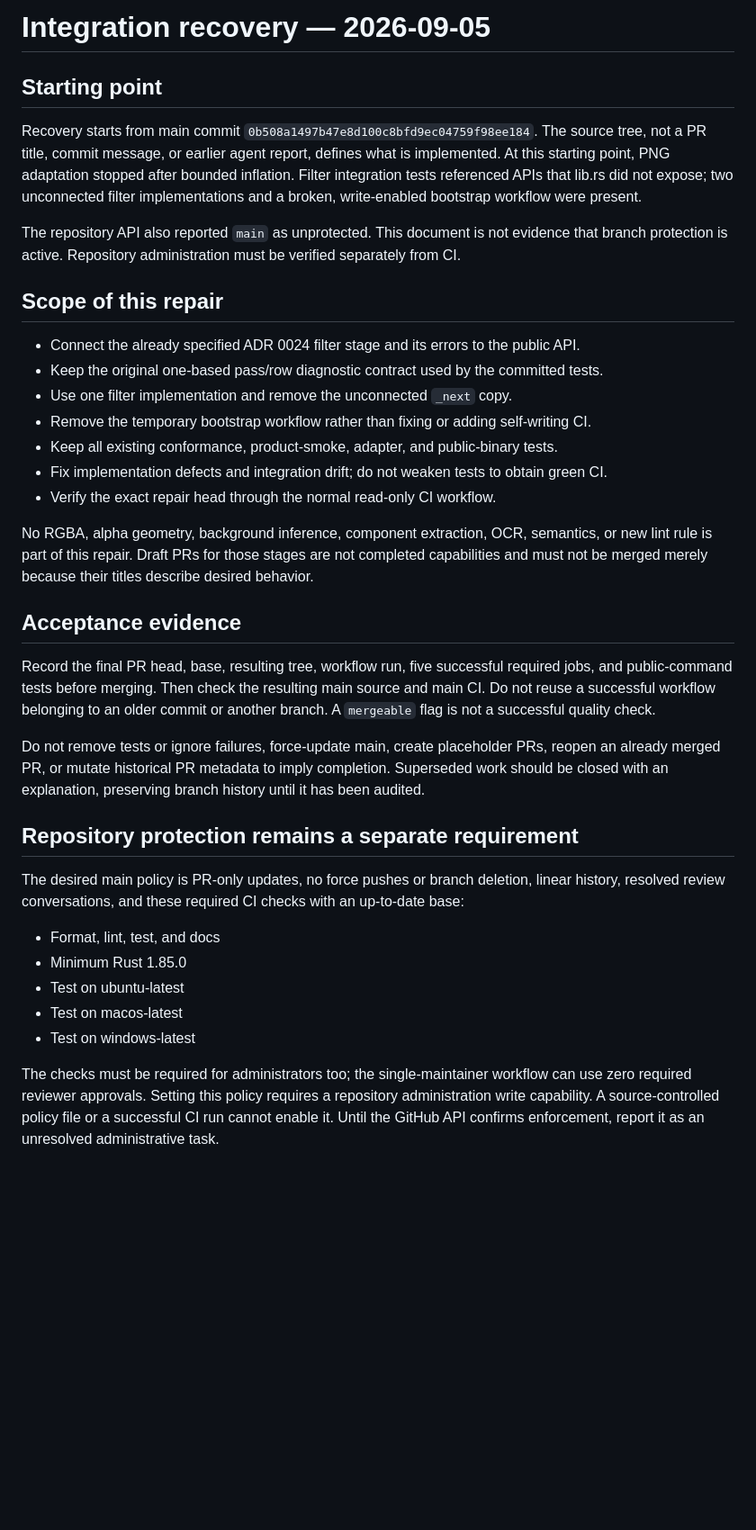
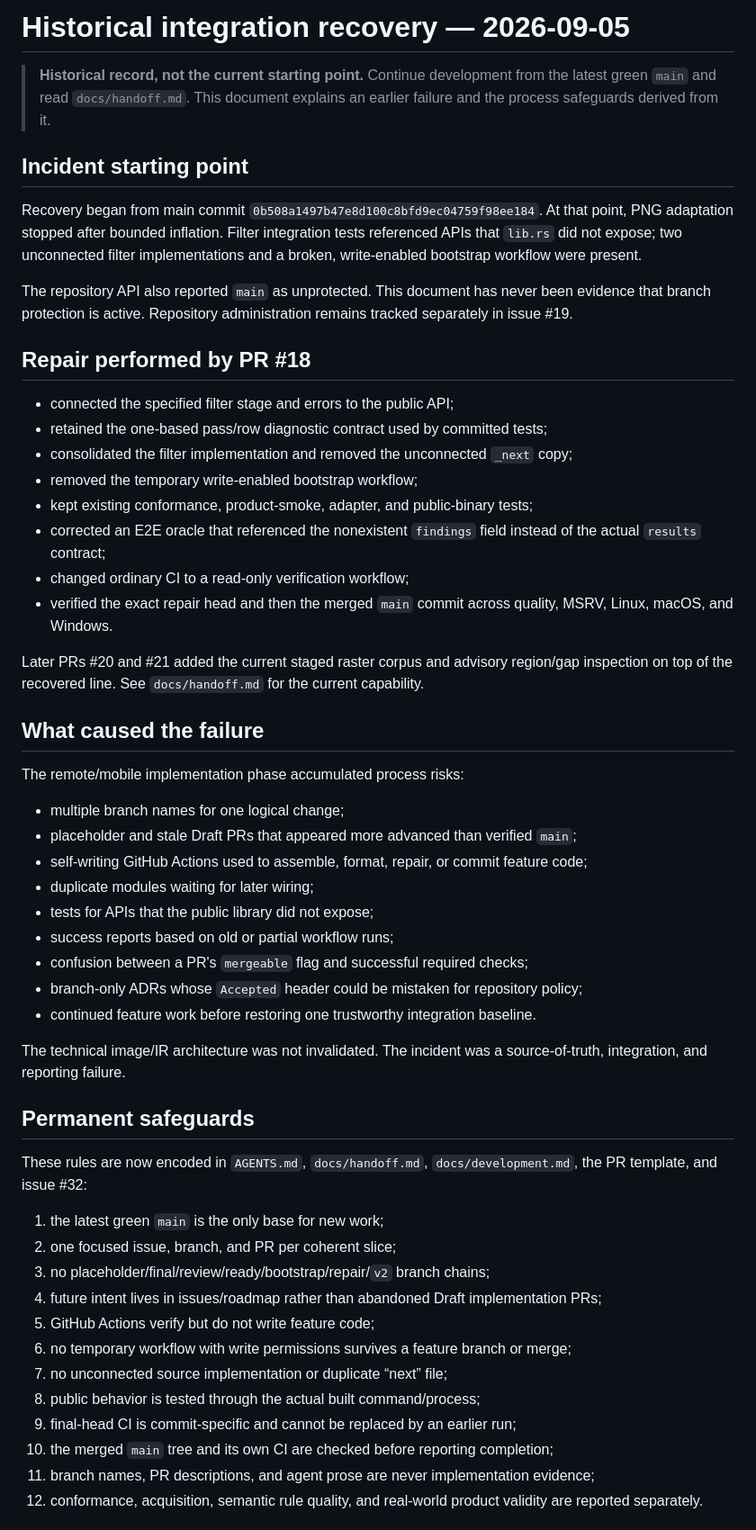
Before and after one commit to taro-28/sightlint, a Markdown page: docs/recovery.md, the part around one of its changes. Shown at 90% size. GitHub-like rendering; blank space fills up the shorter version.

Commit message:
docs: mark the integration recovery as historical context

```diff
--- a/docs/recovery.md
+++ b/docs/recovery.md
@@ -1,53 +1,68 @@
-# Integration recovery — 2026-09-05
+# Historical integration recovery — 2026-09-05
 
-## Starting point
+> **Historical record, not the current starting point.** Continue development from the latest green
+> `main` and read `docs/handoff.md`. This document explains an earlier failure and the process
+> safeguards derived from it.
 
-Recovery starts from main commit `0b508a1497b47e8d100c8bfd9ec04759f98ee184`.
-The source tree, not a PR title, commit message, or earlier agent report, defines what is
-implemented. At this starting point, PNG adaptation stopped after bounded inflation.
-Filter integration tests referenced APIs that lib.rs did not expose; two unconnected filter
-implementations and a broken, write-enabled bootstrap workflow were present.
+## Incident starting point
 
-The repository API also reported `main` as unprotected. This document is not evidence that
-branch protection is active. Repository administration must be verified separately from CI.
+Recovery began from main commit `0b508a1497b47e8d100c8bfd9ec04759f98ee184`.
+At that point, PNG adaptation stopped after bounded inflation. Filter integration tests referenced
+APIs that `lib.rs` did not expose; two unconnected filter implementations and a broken,
+write-enabled bootstrap workflow were present.
 
-## Scope of this repair
+The repository API also reported `main` as unprotected. This document has never been evidence that
+branch protection is active. Repository administration remains tracked separately in issue #19.
 
-- Connect the already specified ADR 0024 filter stage and its errors to the public API.
-- Keep the original one-based pass/row diagnostic contract used by the committed tests.
-- Use one filter implementation and remove the unconnected `_next` copy.
-- Remove the temporary bootstrap workflow rather than fixing or adding self-writing CI.
-- Keep all existing conformance, product-smoke, adapter, and public-binary tests.
-- Fix implementation defects and integration drift; do not weaken tests to obtain green CI.
-- Verify the exact repair head through the normal read-only CI workflow.
+## Repair performed by PR #18
 
-No RGBA, alpha geometry, background inference, component extraction, OCR, semantics, or new
-lint rule is part of this repair. Draft PRs for those stages are not completed capabilities
-and must not be merged merely because their titles describe desired behavior.
+- connected the specified filter stage and errors to the public API;
+- retained the one-based pass/row diagnostic contract used by committed tests;
+- consolidated the filter implementation and removed the unconnected `_next` copy;
+- removed the temporary write-enabled bootstrap workflow;
+- kept existing conformance, product-smoke, adapter, and public-binary tests;
+- corrected an E2E oracle that referenced the nonexistent `findings` field instead of the actual
+  `results` contract;
+- changed ordinary CI to a read-only verification workflow;
+- verified the exact repair head and then the merged `main` commit across quality, MSRV, Linux,
+  macOS, and Windows.
 
-## Acceptance evidence
+Later PRs #20 and #21 added the current staged raster corpus and advisory region/gap inspection on
+top of the recovered line. See `docs/handoff.md` for the current capability.
 
-Record the final PR head, base, resulting tree, workflow run, five successful required jobs,
-and public-command tests before merging. Then check the resulting main source and main CI.
-Do not reuse a successful workflow belonging to an older commit or another branch. A
-`mergeable` flag is not a successful quality check.
+## What caused the failure
 
-Do not remove tests or ignore failures, force-update main, create placeholder PRs, reopen an
-already merged PR, or mutate historical PR metadata to imply completion. Superseded work
-should be closed with an explanation, preserving branch history until it has been audited.
+The remote/mobile implementation phase accumulated process risks:
 
-## Repository protection remains a separate requirement
+- multiple branch names for one logical change;
+- placeholder and stale Draft PRs that appeared more advanced than verified `main`;
+- self-writing GitHub Actions used to assemble, format, repair, or commit feature code;
+- duplicate modules waiting for later wiring;
+- tests for APIs that the public library did not expose;
+- success reports based on old or partial workflow runs;
+- confusion between a PR's `mergeable` flag and successful required checks;
+- branch-only ADRs whose `Accepted` header could be mistaken for repository policy;
+- continued feature work before restoring one trustworthy integration baseline.
 
-The desired main policy is PR-only updates, no force pushes or branch deletion, linear
-history, resolved review conversations, and these required CI checks with an up-to-date base:
+The technical image/IR architecture was not invalidated. The incident was a source-of-truth,
+integration, and reporting failure.
 
-- Format, lint, test, and docs
-- Minimum Rust 1.85.0
-- Test on ubuntu-latest
-- Test on macos-latest
-- Test on windows-latest
+## Permanent safeguards
 
-The checks must be required for administrators too; the single-maintainer workflow can use
-zero required reviewer approvals. Setting this policy requires a repository administration
-write capability. A source-controlled policy file or a successful CI run cannot enable it.
-Until the GitHub API confirms enforcement, report it as an unresolved administrative task.
+These rules are now encoded in `AGENTS.md`, `docs/handoff.md`, `docs/development.md`, the PR
+template, and issue #32:
+
+1. the latest green `main` is the only base for new work;
+2. one focused issue, branch, and PR per coherent slice;
+3. no placeholder/final/review/ready/bootstrap/repair/`v2` branch chains;
+4. future intent lives in issues/roadmap rather than abandoned Draft implementation PRs;
+5. GitHub Actions verify but do not write feature code;
+6. no temporary workflow with write permissions survives a feature branch or merge;
+7. no unconnected source implementation or duplicate “next” file;
+8. public behavior is tested through the actual built command/process;
+9. final-head CI is commit-specific and cannot be replaced by an earlier run;
+10. the merged `main` tree and its own CI are checked before reporting completion;
+11. branch names, PR descriptions, and agent prose are never implementation evidence;
+12. conformance, acquisition, semantic rule quality, and real-world product validity are reported
+    separately.
+
```
Also changed, not shown: other parts of docs/recovery.md (+47 -3 lines).
